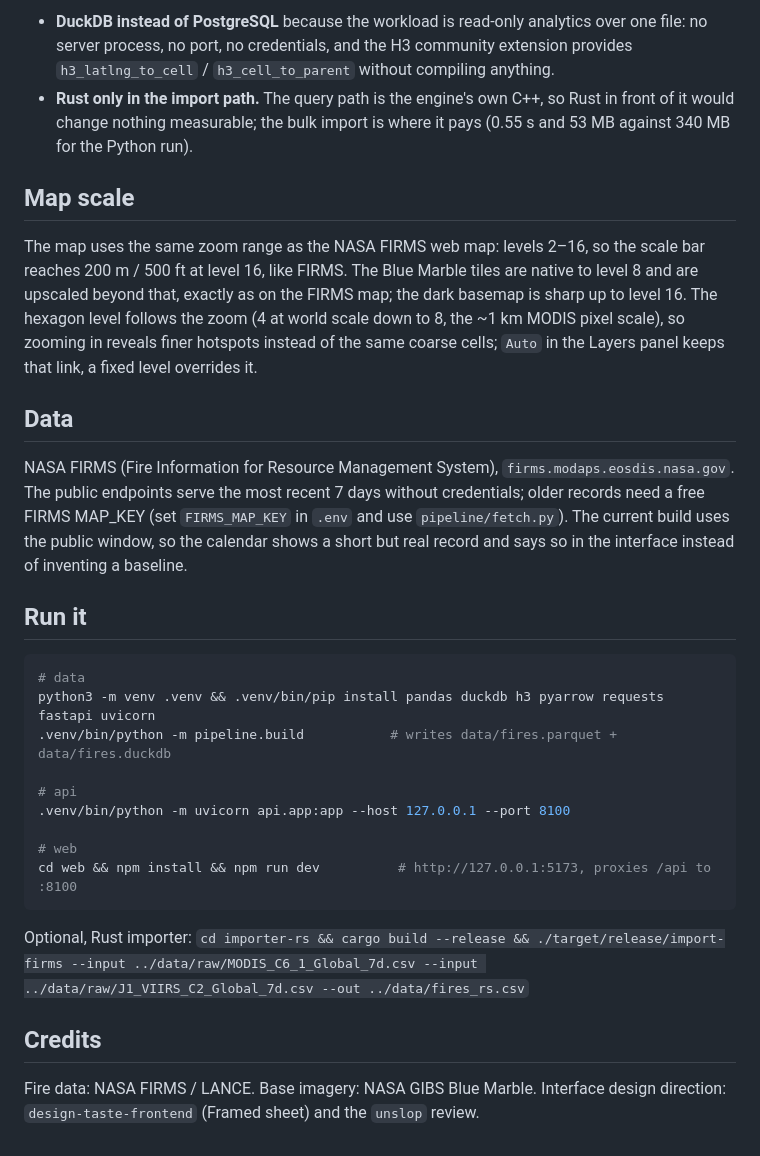
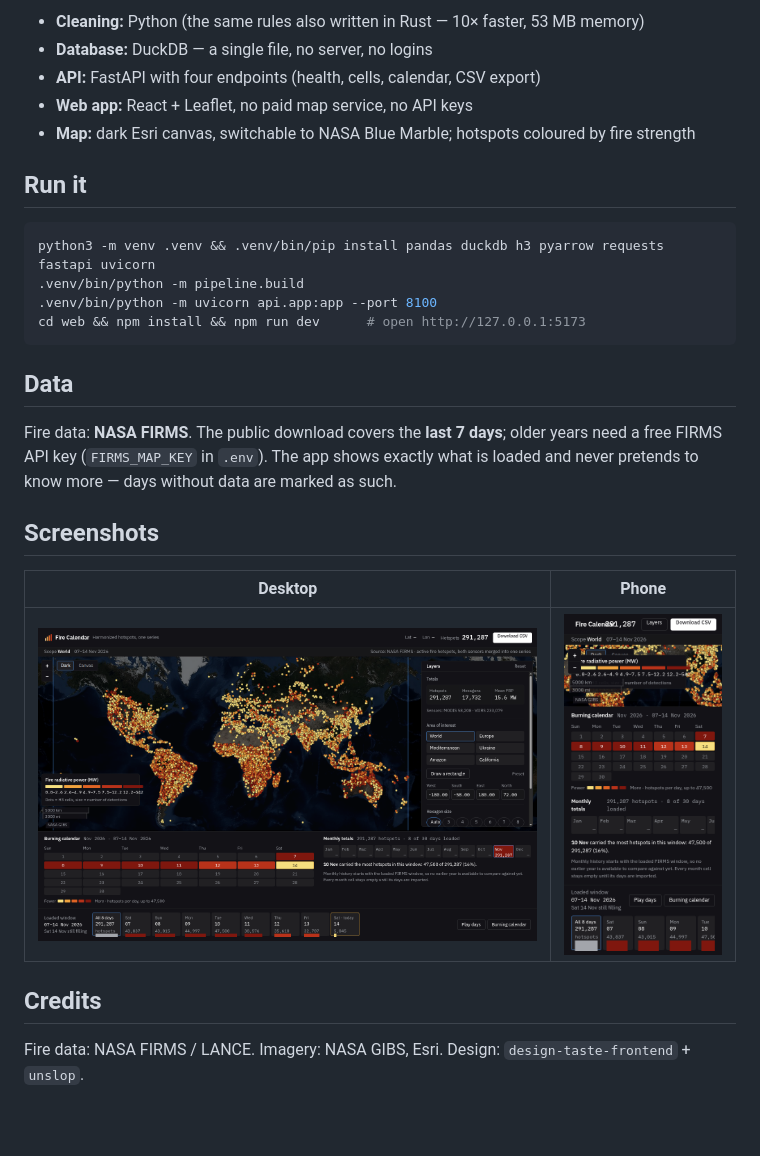
Before and after one commit to Mykola-Zhmurko/nasa_challenge, a Markdown page: README.md, the part around one of its changes. Drawn GitHub-style; pictures changed too: docs/screenshots/mobile.png (added), docs/screenshots/overview.png (added); blank space fills up the shorter version.

Commit message:
Repo auf das Nötige reduzieren: Entwicklungs-Dokumente und generierte Parquet nicht mehr verfolgen

````diff
--- a/README.md
+++ b/README.md
@@ -57,48 +38,32 @@ web/                      React + Vite + Leaflet + h3-js: map, calendar, totals,
 ```
 
-- **DuckDB instead of PostgreSQL** because the workload is read-only analytics over one file:
-  no server process, no port, no credentials, and the H3 community extension provides
-  `h3_latlng_to_cell` / `h3_cell_to_parent` without compiling anything.
-- **Rust only in the import path.** The query path is the engine's own C++, so Rust in front of it
-  would change nothing measurable; the bulk import is where it pays (0.55 s and 53 MB against
-  340 MB for the Python run).
-
-## Map scale
-
-The map uses the same zoom range as the NASA FIRMS web map: levels 2–16, so the scale bar reaches
-200 m / 500 ft at level 16, like FIRMS. The Blue Marble tiles are native to level 8 and are
-upscaled beyond that, exactly as on the FIRMS map; the dark basemap is sharp up to level 16.
-The hexagon level follows the zoom (4 at world scale down to 8, the ~1 km MODIS pixel scale),
-so zooming in reveals finer hotspots instead of the same coarse cells; `Auto` in the Layers panel
-keeps that link, a fixed level overrides it.
-
-## Data
-
-NASA FIRMS (Fire Information for Resource Management System), `firms.modaps.eosdis.nasa.gov`.
-The public endpoints serve the most recent 7 days without credentials; older records need a free
-FIRMS MAP_KEY (set `FIRMS_MAP_KEY` in `.env` and use `pipeline/fetch.py`). The current build uses
-the public window, so the calendar shows a short but real record and says so in the interface
-instead of inventing a baseline.
+- **Cleaning:** Python (the same rules also written in Rust — 10× faster, 53 MB memory)
+- **Database:** DuckDB — a single file, no server, no logins
+- **API:** FastAPI with four endpoints (health, cells, calendar, CSV export)
+- **Web app:** React + Leaflet, no paid map service, no API keys
+- **Map:** dark Esri canvas, switchable to NASA Blue Marble; hotspots coloured by fire strength
 
 ## Run it
 
 ```bash
-# data
 python3 -m venv .venv && .venv/bin/pip install pandas duckdb h3 pyarrow requests fastapi uvicorn
-.venv/bin/python -m pipeline.build           # writes data/fires.parquet + data/fires.duckdb
-
-# api
-.venv/bin/python -m uvicorn api.app:app --host 127.0.0.1 --port 8100
-
-# web
-cd web && npm install && npm run dev          # http://127.0.0.1:5173, proxies /api to :8100
+.venv/bin/python -m pipeline.build
+.venv/bin/python -m uvicorn api.app:app --port 8100
+cd web && npm install && npm run dev      # open http://127.0.0.1:5173
 ```
 
-Optional, Rust importer: `cd importer-rs && cargo build --release && ./target/release/import-firms
---input ../data/raw/MODIS_C6_1_Global_7d.csv --input ../data/raw/J1_VIIRS_C2_Global_7d.csv
---out ../data/fires_rs.csv`
+## Data
+
+Fire data: **NASA FIRMS**. The public download covers the **last 7 days**; older years need a free
+FIRMS API key (`FIRMS_MAP_KEY` in `.env`). The app shows exactly what is loaded and never pretends
+to know more — days without data are marked as such.
+
+## Screenshots
+
+| Desktop | Phone |
+| --- | --- |
+| ![Desktop view](docs/screenshots/overview.png) | ![Phone view](docs/screenshots/mobile.png) |
 
 ## Credits
 
-Fire data: NASA FIRMS / LANCE. Base imagery: NASA GIBS Blue Marble. Interface design direction:
-`design-taste-frontend` (Framed sheet) and the `unslop` review.
+Fire data: NASA FIRMS / LANCE. Imagery: NASA GIBS, Esri. Design: `design-taste-frontend` + `unslop`.
````
Also changed, not shown: other parts of README.md (+25 -44 lines), SPEC.md (deleted, +0 -68 lines), UI-BRIEF.md (deleted, +0 -99 lines), api/README.md (deleted, +0 -49 lines), importer-rs/README.md (deleted, +0 -56 lines), pipeline/README.md (deleted, +0 -103 lines), web/README.md (deleted, +0 -99 lines), 8 other files.
